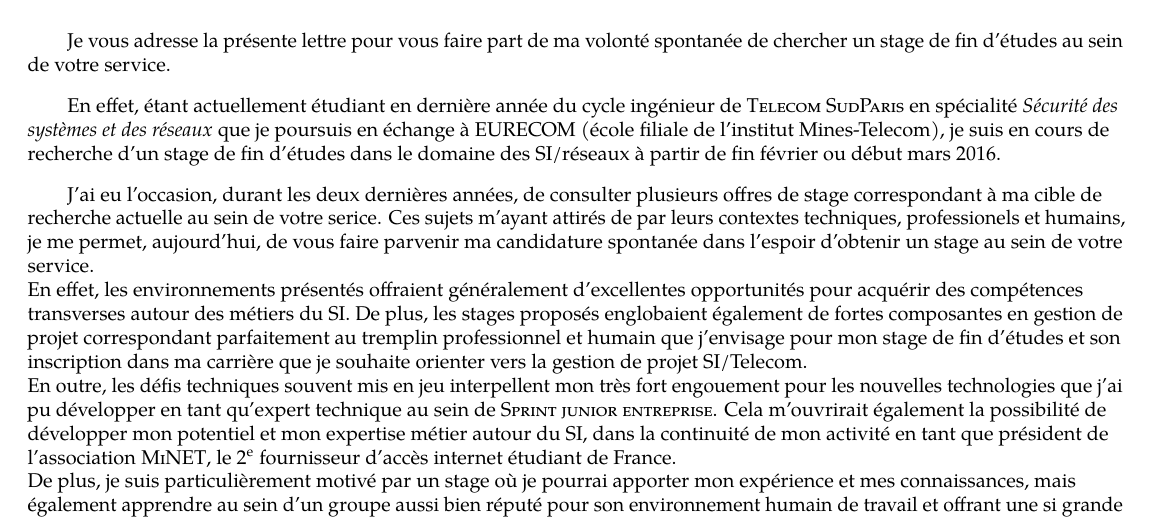
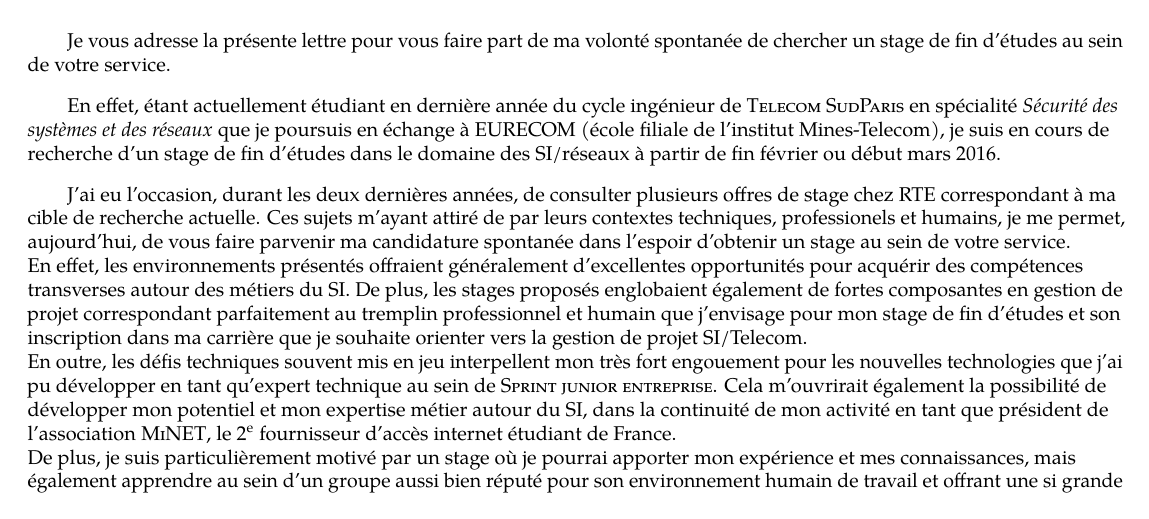
Before and after one commit to anasse-hassala/Resume, a LaTeX CV (Cv/cvfr.tex): part of page 2 of 2, cut so that both start at the same text. Compiled offline with pdfLaTeX.

Commit message:
Fix RTE letter

```diff
--- a/Cv/cvfr.tex
+++ b/Cv/cvfr.tex
@@ -200,8 +200,8 @@
 \quad \quad En effet, étant actuellement étudiant en dernière année du cycle ingénieur de \textsc{Telecom SudParis} en spécialité
 \textit{Sécurité des systèmes et des réseaux} que je poursuis en échange à EURECOM (école filiale de l'institut Mines-Telecom), je suis en cours
 de recherche d'un stage de fin d'études dans le domaine des SI/réseaux à partir de fin février ou début mars 2016.\\[0.3cm]
-\quad \quad J'ai eu l'occasion, durant les deux dernières années, de consulter plusieurs offres de stage correspondant à ma cible de recherche actuelle
-au sein de votre serice. Ces sujets m'ayant attirés de par leurs contextes techniques, professionels et humains, je me permet, aujourd'hui, de vous
+\quad \quad J'ai eu l'occasion, durant les deux dernières années, de consulter plusieurs offres de stage chez RTE correspondant à ma cible de recherche actuelle.
+Ces sujets m'ayant attiré de par leurs contextes techniques, professionels et humains, je me permet, aujourd'hui, de vous
 faire parvenir ma candidature spontanée dans l'espoir d'obtenir un stage au sein de votre service.\\
 En effet, les environnements présentés offraient généralement d'excellentes opportunités pour acquérir des compétences transverses autour des
 métiers du SI. De plus, les stages proposés englobaient également de fortes composantes en gestion de projet correspondant parfaitement au tremplin
```
